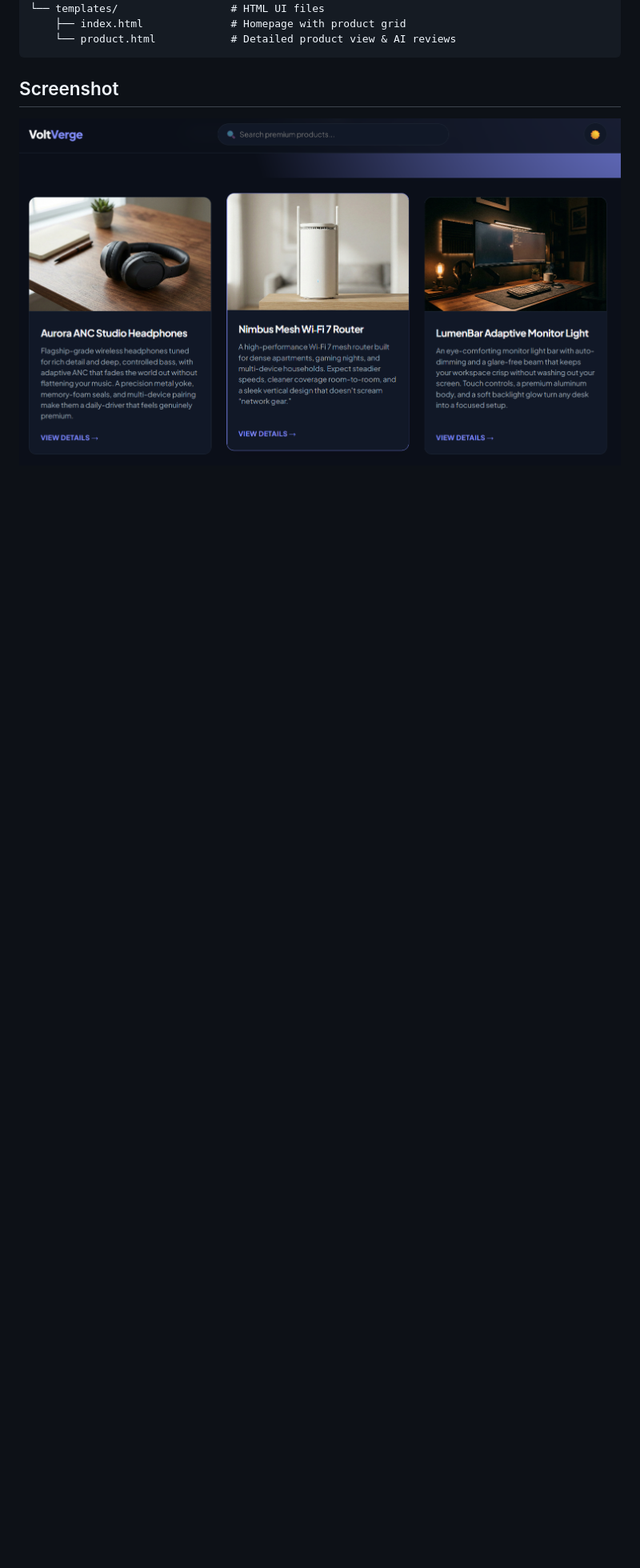
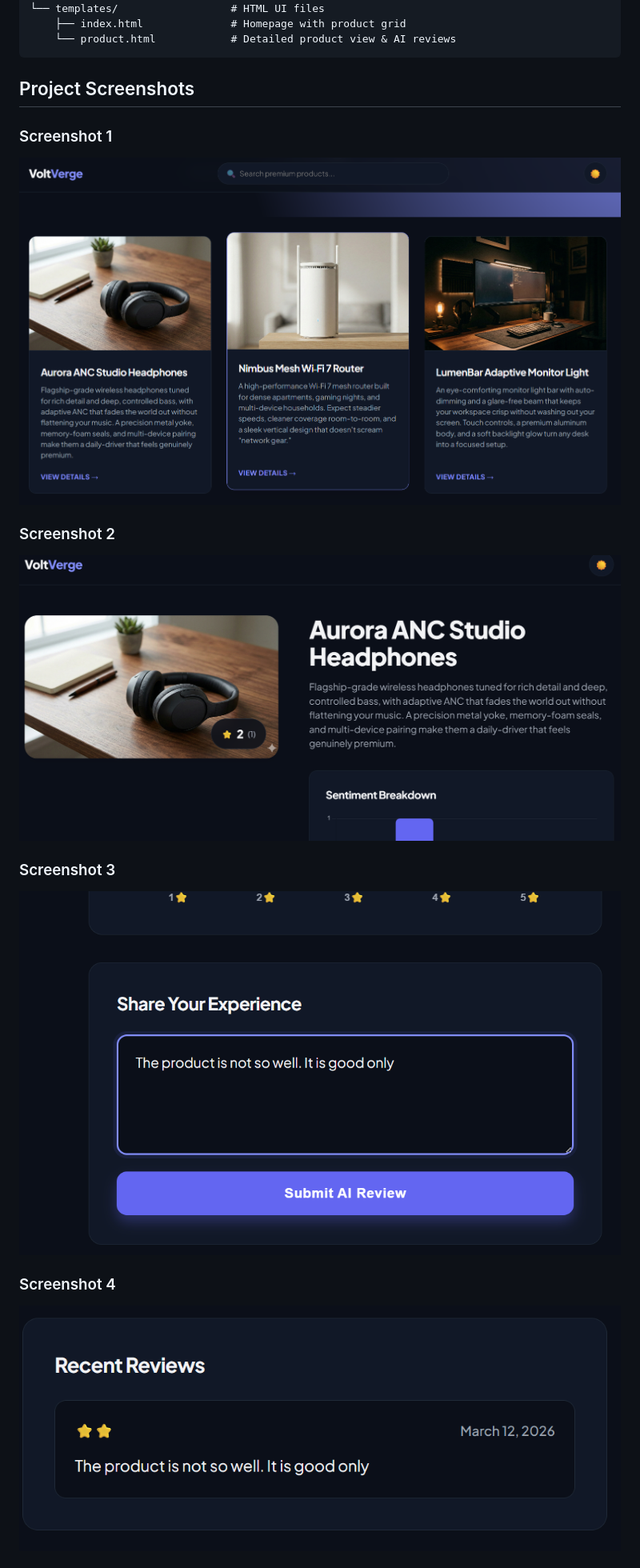
Before and after one commit to zylan07/VoltVerge, a Markdown page: README.md, the part around one of its changes. Shown at 80% size. GitHub-like rendering; blank space fills up the shorter version.

Commit message:
Revise screenshots section in README
Updated project screenshots section with multiple images.

````diff
--- a/README.md
+++ b/README.md
@@ -58,5 +58,17 @@ VoltVerge/ (Main Project Directory)
     ├── index.html              # Homepage with product grid
     └── product.html            # Detailed product view & AI reviews
 ```
-## Screenshot
-![Screenshot](image/Screenshot.png)
+## Project Screenshots
+
+### Screenshot 1
+![Screenshot 1](image/Screenshot_1.png)
+
+### Screenshot 2
+![Screenshot 2](image/Screenshot_2.png)
+
+### Screenshot 3
+![Screenshot 3](image/Screenshot_3.png)
+
+### Screenshot 4
+![Screenshot 4](image/Screenshot_4.png)
+
````
Also changed, not shown: other parts of README.md (+3 -0 lines).
